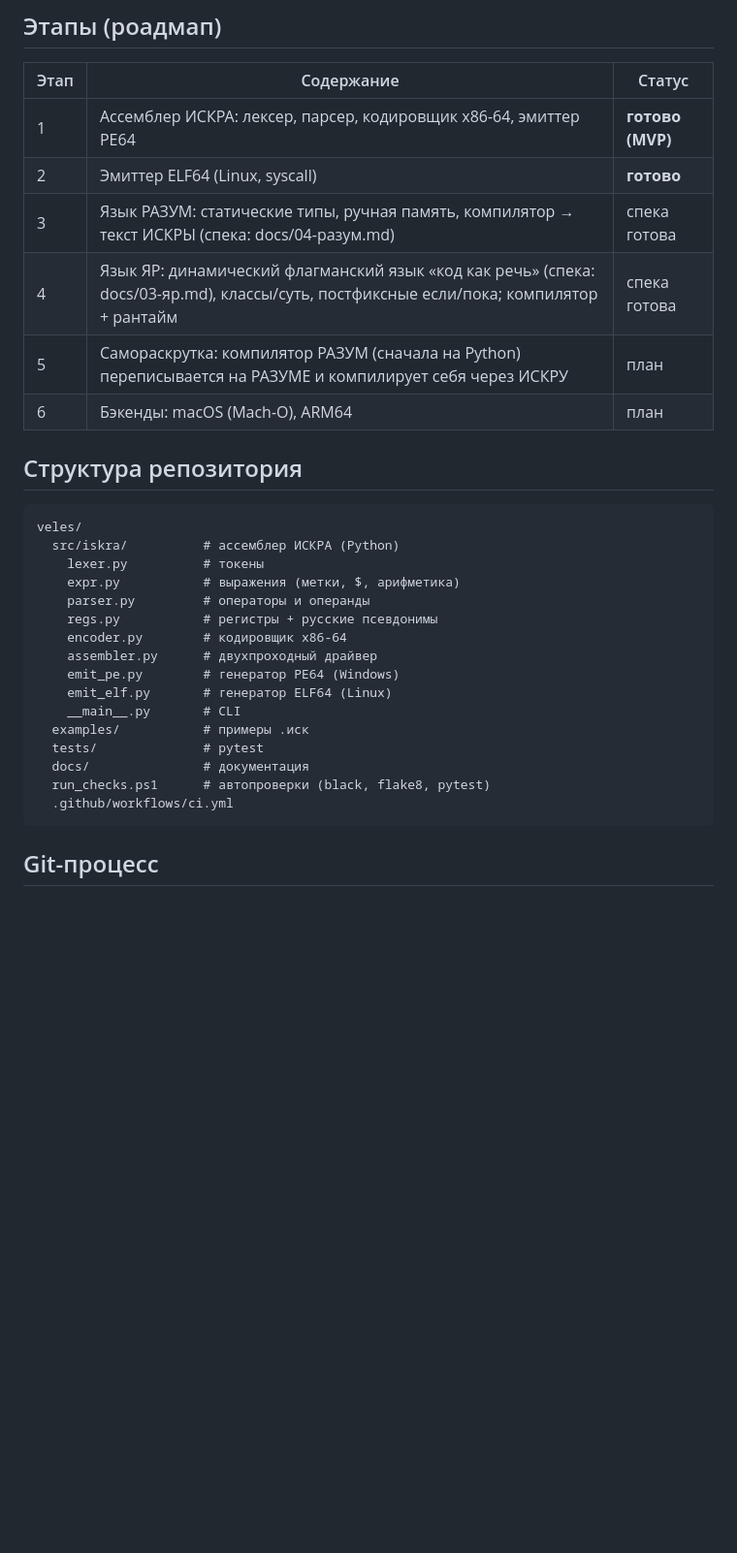
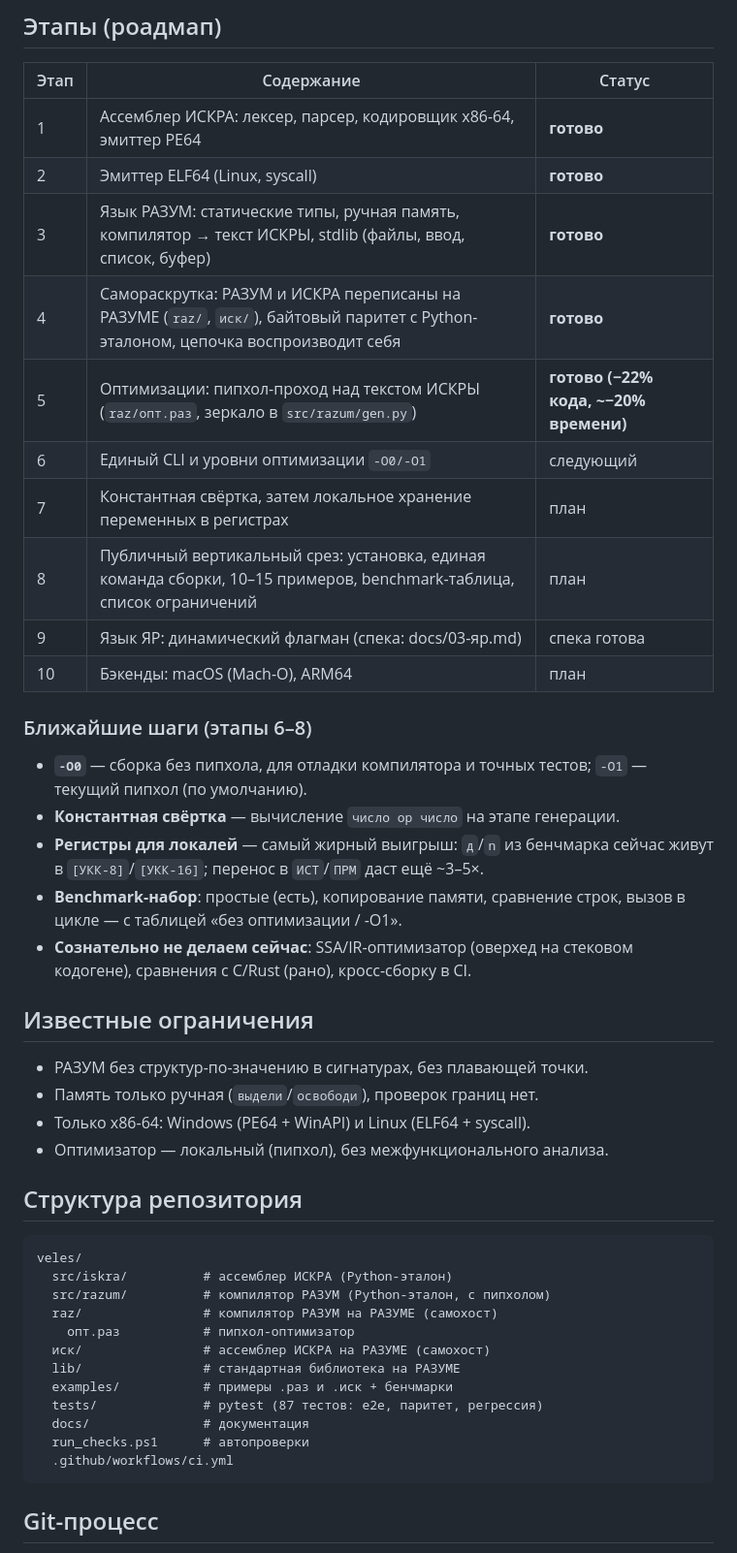
Before and after one commit to Octavian-Labs/veles, a Markdown page: docs/01-архитектура.md, the part around the change. Shown at 97% size. GitHub-like rendering; blank space fills up the shorter version.

Commit message:
Роадмап приведён к факту + ближайшие шаги
- этапы 3–5 отмечены готовыми (РАЗУМ, самораскрутка, пипхол)
- новые этапы: -O0/-O1 и единый CLI, константная свёртка и регистры,
  публичный вертикальный срез
- структура репозитория: добавлены raz/, иск/, lib/
- раздел «Известные ограничения»
- README: статусы ИСКРЫ/РАЗУМА актуализированы

````diff
--- a/docs/01-архитектура.md
+++ b/docs/01-архитектура.md
@@ -33,31 +33,50 @@
 
 | Этап | Содержание | Статус |
 |------|-----------|--------|
-| 1 | Ассемблер ИСКРА: лексер, парсер, кодировщик x86-64, эмиттер PE64 | **готово (MVP)** |
+| 1 | Ассемблер ИСКРА: лексер, парсер, кодировщик x86-64, эмиттер PE64 | **готово** |
 | 2 | Эмиттер ELF64 (Linux, syscall) | **готово** |
-| 3 | Язык РАЗУМ: статические типы, ручная память, компилятор → текст ИСКРЫ (спека: docs/04-разум.md) | спека готова |
-| 4 | Язык ЯР: динамический флагманский язык «код как речь» (спека: docs/03-яр.md), классы/суть, постфиксные если/пока; компилятор + рантайм | спека готова |
-| 5 | Самораскрутка: компилятор РАЗУМ (сначала на Python) переписывается на РАЗУМЕ и компилирует себя через ИСКРУ | план |
-| 6 | Бэкенды: macOS (Mach-O), ARM64 | план |
+| 3 | Язык РАЗУМ: статические типы, ручная память, компилятор → текст ИСКРЫ, stdlib (файлы, ввод, список, буфер) | **готово** |
+| 4 | Самораскрутка: РАЗУМ и ИСКРА переписаны на РАЗУМЕ (`raz/`, `иск/`), байтовый паритет с Python-эталоном, цепочка воспроизводит себя | **готово** |
+| 5 | Оптимизации: пипхол-проход над текстом ИСКРЫ (`raz/опт.раз`, зеркало в `src/razum/gen.py`) | **готово (−22% кода, ~−20% времени)** |
+| 6 | Единый CLI и уровни оптимизации `-O0/-O1` | следующий |
+| 7 | Константная свёртка, затем локальное хранение переменных в регистрах | план |
+| 8 | Публичный вертикальный срез: установка, единая команда сборки, 10–15 примеров, benchmark-таблица, список ограничений | план |
+| 9 | Язык ЯР: динамический флагман (спека: docs/03-яр.md) | спека готова |
+| 10 | Бэкенды: macOS (Mach-O), ARM64 | план |
+
+### Ближайшие шаги (этапы 6–8)
+
+- **`-O0`** — сборка без пипхола, для отладки компилятора и точных тестов;
+  `-O1` — текущий пипхол (по умолчанию).
+- **Константная свёртка** — вычисление `число op число` на этапе генерации.
+- **Регистры для локалей** — самый жирный выигрыш: `д`/`n` из бенчмарка
+  сейчас живут в `[УКК-8]`/`[УКК-16]`; перенос в `ИСТ`/`ПРМ` даст ещё ~3–5×.
+- **Benchmark-набор**: простые (есть), копирование памяти, сравнение строк,
+  вызов в цикле — с таблицей «без оптимизации / -O1».
+- **Сознательно не делаем сейчас**: SSA/IR-оптимизатор (оверхед на стековом
+  кодогене), сравнения с C/Rust (рано), кросс-сборку в CI.
+
+## Известные ограничения
+
+- РАЗУМ без структур-по-значению в сигнатурах, без плавающей точки.
+- Память только ручная (`выдели`/`освободи`), проверок границ нет.
+- Только x86-64: Windows (PE64 + WinAPI) и Linux (ELF64 + syscall).
+- Оптимизатор — локальный (пипхол), без межфункционального анализа.
 
 ## Структура репозитория
 
 ```
 veles/
-  src/iskra/          # ассемблер ИСКРА (Python)
-    lexer.py          # токены
-    expr.py           # выражения (метки, $, арифметика)
-    parser.py         # операторы и операнды
-    regs.py           # регистры + русские псевдонимы
-    encoder.py        # кодировщик x86-64
-    assembler.py      # двухпроходный драйвер
-    emit_pe.py        # генератор PE64 (Windows)
-    emit_elf.py       # генератор ELF64 (Linux)
-    __main__.py       # CLI
-  examples/           # примеры .иск
-  tests/              # pytest
+  src/iskra/          # ассемблер ИСКРА (Python-эталон)
+  src/razum/          # компилятор РАЗУМ (Python-эталон, с пипхолом)
+  raz/                # компилятор РАЗУМ на РАЗУМЕ (самохост)
+    опт.раз           # пипхол-оптимизатор
+  иск/                # ассемблер ИСКРА на РАЗУМЕ (самохост)
+  lib/                # стандартная библиотека на РАЗУМЕ
+  examples/           # примеры .раз и .иск + бенчмарки
+  tests/              # pytest (87 тестов: е2е, паритет, регрессия)
   docs/               # документация
-  run_checks.ps1      # автопроверки (black, flake8, pytest)
+  run_checks.ps1      # автопроверки
   .github/workflows/ci.yml
 ```
 
````
Also changed, not shown: README.md (+2 -2 lines).
